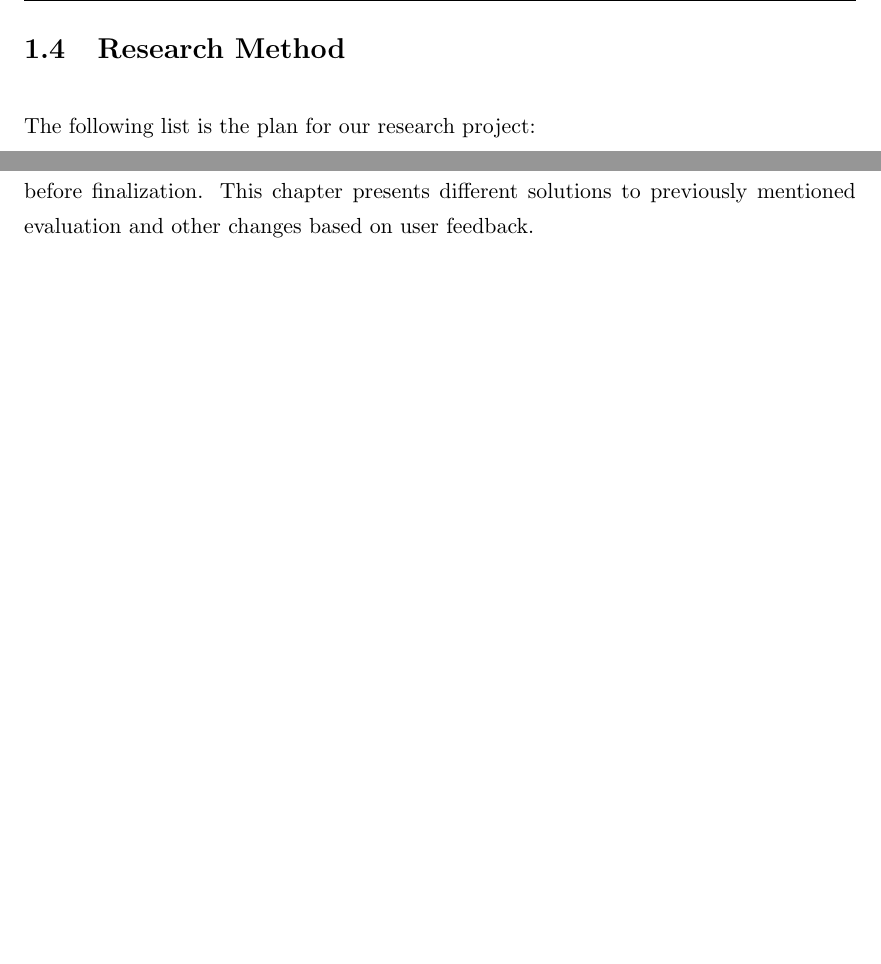
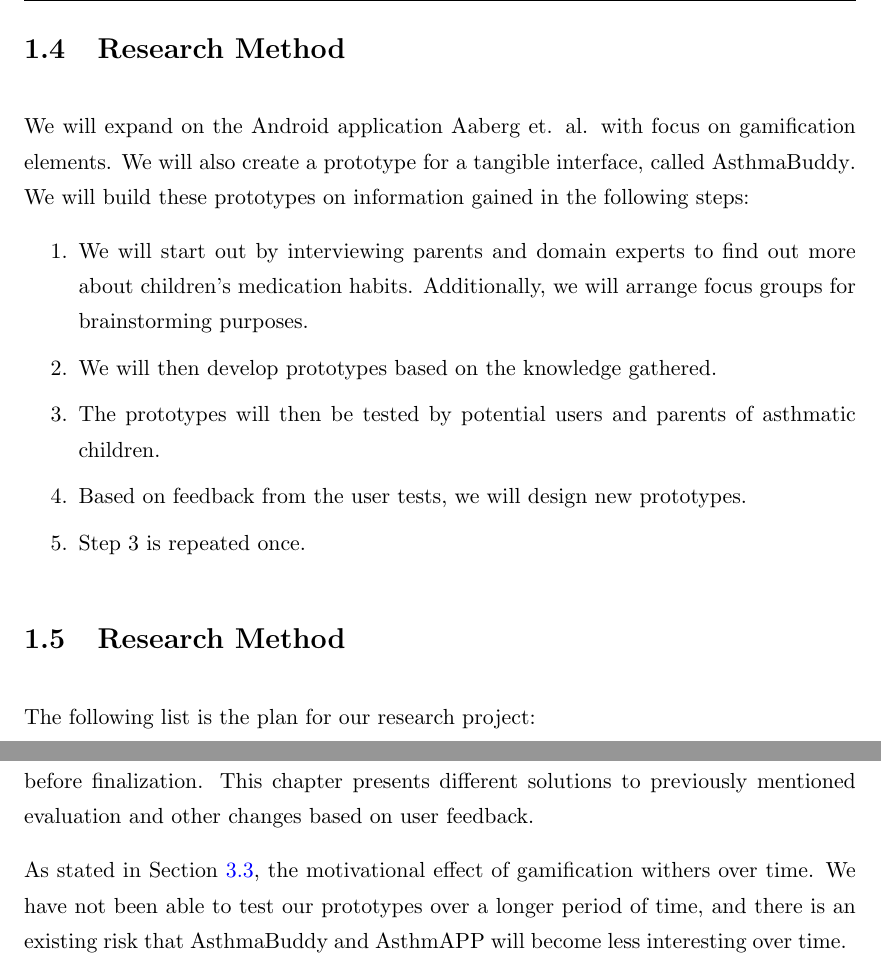
Before and after one commit to aleksg/Fordypningsprosjekt, a LaTeX thesis (Thesis/document.tex, which reads Thesis/Chapters/furtherwork/furtherwork.tex, Thesis/Chapters/introduction/introduction.tex): two parts of pages 17 and 79 of 102, joined at a grey line, cut so that both start at the same text, the shorter picture padded with empty space. Compiled offline with pdfLaTeX.

Commit message:
Merged thesis

```diff
--- a/Thesis/Chapters/furtherwork/furtherwork.tex
+++ b/Thesis/Chapters/furtherwork/furtherwork.tex
@@ -2,3 +2,5 @@
 \label{chp:futurework}
 
 AsthmAPP and AsthmaBuddy are early prototypes, and need further work and changes before finalization. This chapter presents different solutions to previously mentioned evaluation and other changes based on user feedback.
+
+As stated in Section \ref{sec:gamificationdiscussion}, the motivational effect of gamification withers over time. We have not been able to test our prototypes over a longer period of time, and there is an existing risk that \buddy{} and AsthmAPP will become less interesting over time.
--- a/Thesis/Chapters/introduction/introduction.tex
+++ b/Thesis/Chapters/introduction/introduction.tex
@@ -36,6 +36,20 @@ The main goal for this study is to figure out in which ways technology can help
 \paragraph{RQ2:}
 \textbf{How can Tangible Interfaces be used for motivating children to take their asthma medicine?}
 
+
+\section{Research Method}
+
+We will expand on the Android application Aaberg \etal{} with focus on gamification elements. We will also create a prototype for a tangible interface, called \buddy{}. We will build these prototypes on information gained in the following steps:
+
+\begin{enumerate}
+  \item We will start out by interviewing parents and domain experts to find out more about children's medication habits. Additionally, we will arrange focus groups for brainstorming purposes.
+  \item We will then develop prototypes based on the knowledge gathered.
+  \item The prototypes will then be tested by potential users and parents of asthmatic children.
+  \item Based on feedback from the user tests, we will design new prototypes.
+  \item Step 3 is repeated once.
+\end{enumerate}
+
+
 \section{Research Method}
 \label{sec:researchmethod}
 
```
Also changed, not shown: Thesis/Appendices/working-constriants.tex (+2 -1 lines).
